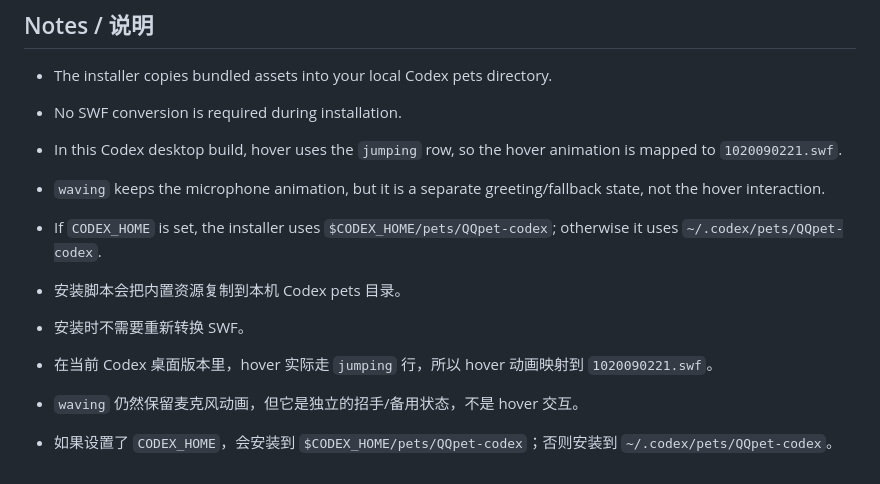
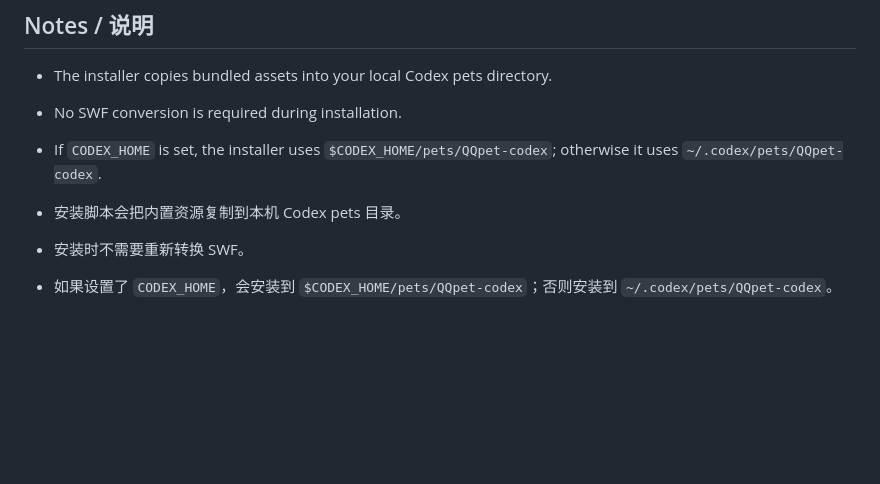
Before and after one commit to chenboos5/QQpet-codex, a Markdown page: README.md, the part around the change. Rendered like a GitHub page; blank space fills up the shorter version.

```diff
--- a/README.md
+++ b/README.md
@@ -65,12 +65,8 @@ Then restart Codex or refresh the pet list, and select `QQpet-codex`.
 
 - The installer copies bundled assets into your local Codex pets directory.
 - No SWF conversion is required during installation.
-- In this Codex desktop build, hover uses the `jumping` row, so the hover animation is mapped to `1020090221.swf`.
-- `waving` keeps the microphone animation, but it is a separate greeting/fallback state, not the hover interaction.
 - If `CODEX_HOME` is set, the installer uses `$CODEX_HOME/pets/QQpet-codex`; otherwise it uses `~/.codex/pets/QQpet-codex`.
 
 - 安装脚本会把内置资源复制到本机 Codex pets 目录。
 - 安装时不需要重新转换 SWF。
-- 在当前 Codex 桌面版本里，hover 实际走 `jumping` 行，所以 hover 动画映射到 `1020090221.swf`。
-- `waving` 仍然保留麦克风动画，但它是独立的招手/备用状态，不是 hover 交互。
 - 如果设置了 `CODEX_HOME`，会安装到 `$CODEX_HOME/pets/QQpet-codex`；否则安装到 `~/.codex/pets/QQpet-codex`。
```
Also changed, not shown: CHANGELOG.md (added, +9 -0 lines).
